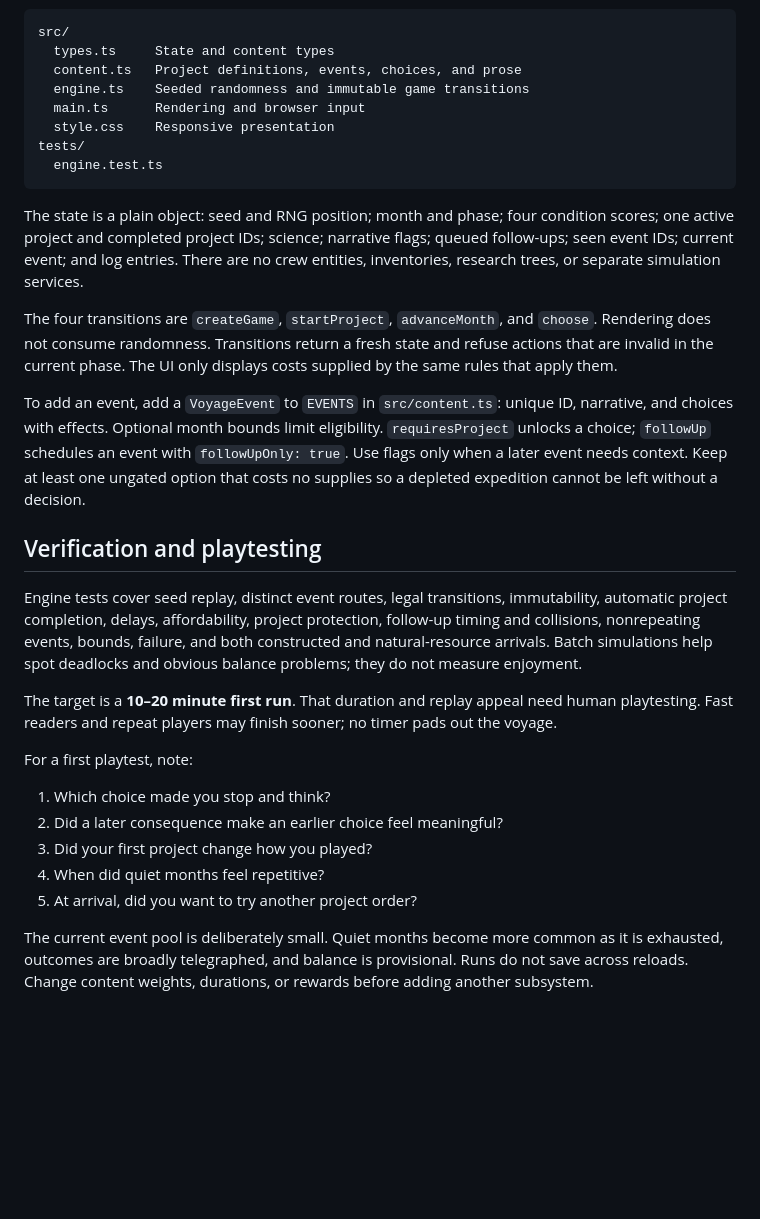
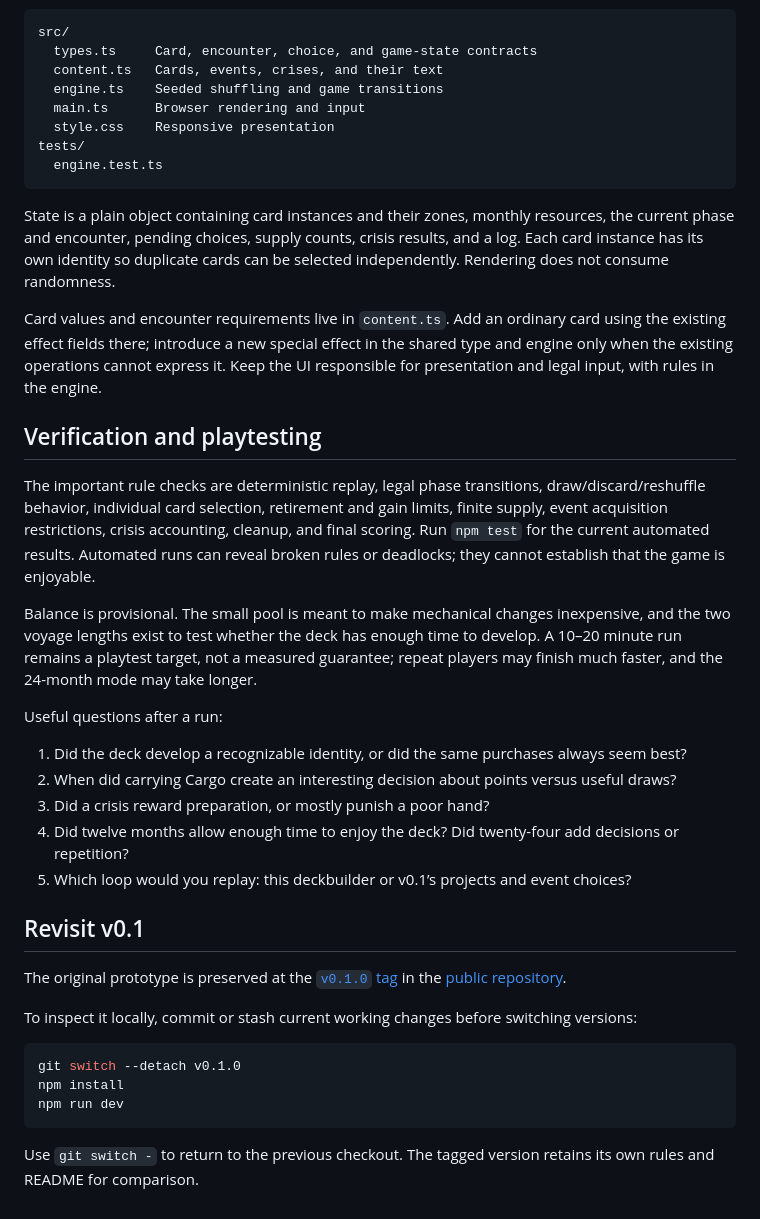
Before and after one commit to kileader/jovian-wake, a Markdown page: README.md, the part around one of its changes. GitHub-like rendering; blank space fills up the shorter version.

Commit message:
Document cruise deckbuilding rules

````diff
--- a/README.md
+++ b/README.md
@@ -43,33 +96,43 @@ Plain TypeScript, Vite, HTML, and CSS. No runtime framework or server.
 
 ```text
 src/
-  types.ts     State and content types
-  content.ts   Project definitions, events, choices, and prose
-  engine.ts    Seeded randomness and immutable game transitions
-  main.ts      Rendering and browser input
+  types.ts     Card, encounter, choice, and game-state contracts
+  content.ts   Cards, events, crises, and their text
+  engine.ts    Seeded shuffling and game transitions
+  main.ts      Browser rendering and input
   style.css    Responsive presentation
 tests/
   engine.test.ts
 ```
 
-The state is a plain object: seed and RNG position; month and phase; four condition scores; one active project and completed project IDs; science; narrative flags; queued follow-ups; seen event IDs; current event; and log entries. There are no crew entities, inventories, research trees, or separate simulation services.
+State is a plain object containing card instances and their zones, monthly resources, the current phase and encounter, pending choices, supply counts, crisis results, and a log. Each card instance has its own identity so duplicate cards can be selected independently. Rendering does not consume randomness.
 
-The four transitions are `createGame`, `startProject`, `advanceMonth`, and `choose`. Rendering does not consume randomness. Transitions return a fresh state and refuse actions that are invalid in the current phase. The UI only displays costs supplied by the same rules that apply them.
-
-To add an event, add a `VoyageEvent` to `EVENTS` in `src/content.ts`: unique ID, narrative, and choices with effects. Optional month bounds limit eligibility. `requiresProject` unlocks a choice; `followUp` schedules an event with `followUpOnly: true`. Use flags only when a later event needs context. Keep at least one ungated option that costs no supplies so a depleted expedition cannot be left without a decision.
+Card values and encounter requirements live in `content.ts`. Add an ordinary card using the existing effect fields there; introduce a new special effect in the shared type and engine only when the existing operations cannot express it. Keep the UI responsible for presentation and legal input, with rules in the engine.
 
 ## Verification and playtesting
 
-Engine tests cover seed replay, distinct event routes, legal transitions, immutability, automatic project completion, delays, affordability, project protection, follow-up timing and collisions, nonrepeating events, bounds, failure, and both constructed and natural-resource arrivals. Batch simulations help spot deadlocks and obvious balance problems; they do not measure enjoyment.
+The important rule checks are deterministic replay, legal phase transitions, draw/discard/reshuffle behavior, individual card selection, retirement and gain limits, finite supply, event acquisition restrictions, crisis accounting, cleanup, and final scoring. Run `npm test` for the current automated results. Automated runs can reveal broken rules or deadlocks; they cannot establish that the game is enjoyable.
 
-The target is a **10–20 minute first run**. That duration and replay appeal need human playtesting. Fast readers and repeat players may finish sooner; no timer pads out the voyage.
+Balance is provisional. The small pool is meant to make mechanical changes inexpensive, and the two voyage lengths exist to test whether the deck has enough time to develop. A 10–20 minute run remains a playtest target, not a measured guarantee; repeat players may finish much faster, and the 24-month mode may take longer.
 
-For a first playtest, note:
+Useful questions after a run:
 
-1. Which choice made you stop and think?
-2. Did a later consequence make an earlier choice feel meaningful?
-3. Did your first project change how you played?
-4. When did quiet months feel repetitive?
-5. At arrival, did you want to try another project order?
+1. Did the deck develop a recognizable identity, or did the same purchases always seem best?
+2. When did carrying Cargo create an interesting decision about points versus useful draws?
+3. Did a crisis reward preparation, or mostly punish a poor hand?
+4. Did twelve months allow enough time to enjoy the deck? Did twenty-four add decisions or repetition?
+5. Which loop would you replay: this deckbuilder or v0.1’s projects and event choices?
 
-The current event pool is deliberately small. Quiet months become more common as it is exhausted, outcomes are broadly telegraphed, and balance is provisional. Runs do not save across reloads. Change content weights, durations, or rewards before adding another subsystem.
+## Revisit v0.1
+
+The original prototype is preserved at the [`v0.1.0` tag](https://github.com/kileader/jovian-wake/tree/v0.1.0) in the [public repository](https://github.com/kileader/jovian-wake).
+
+To inspect it locally, commit or stash current working changes before switching versions:
+
+```sh
+git switch --detach v0.1.0
+npm install
+npm run dev
+```
+
+Use `git switch -` to return to the previous checkout. The tagged version retains its own rules and README for comparison.
````
Also changed, not shown: other parts of README.md (+68 -15 lines).
